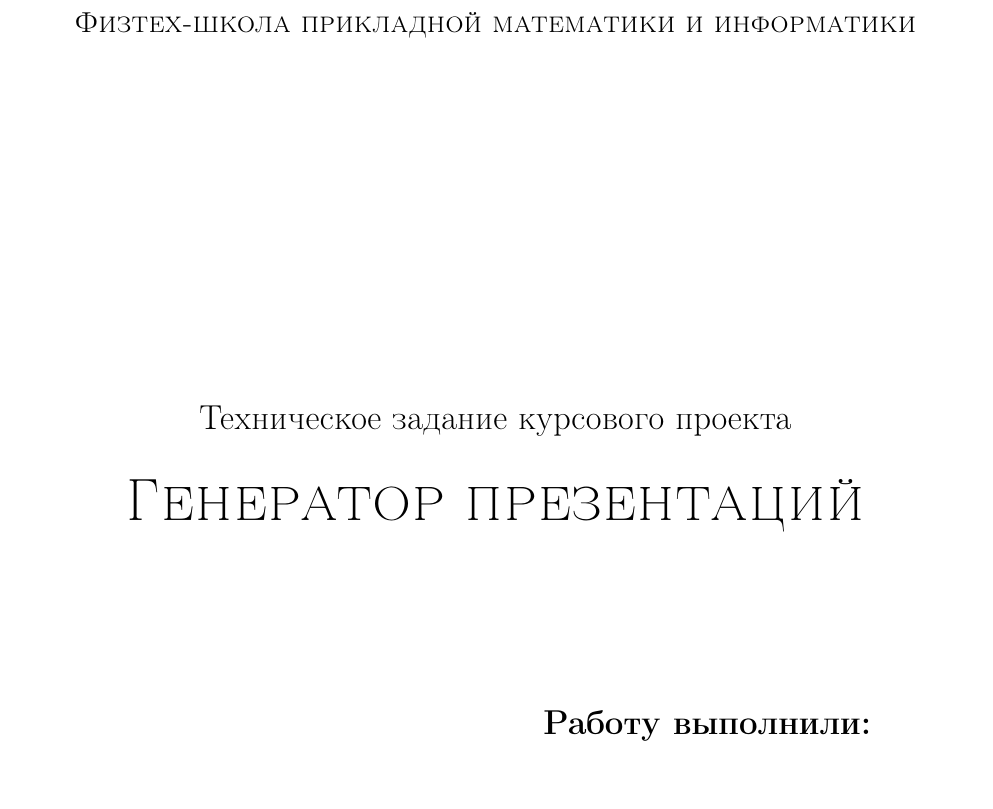
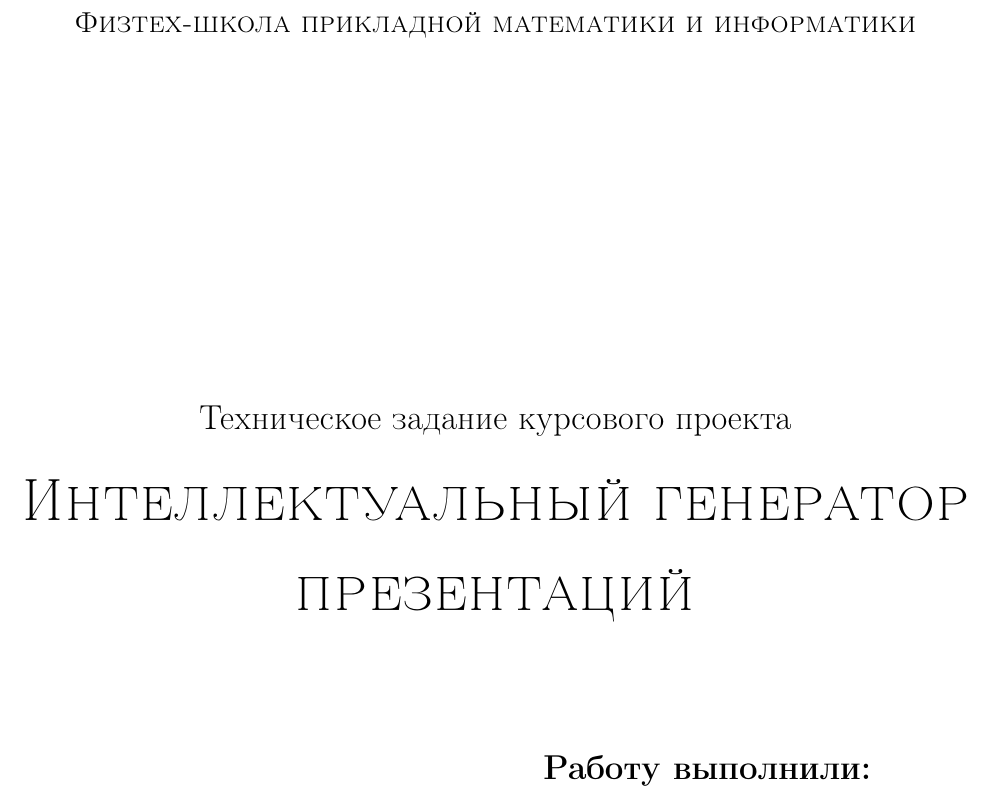
Before and after one commit to kisnikser/Intelligent-Presentation-Generator, a LaTeX document (terms_of_reference/terms_of_reference.tex): part of page 1 of 6, cut so that both start at the same text. Compiled offline with pdfLaTeX.

Commit message:
intelligent presentation generator

```diff
--- a/terms_of_reference/terms_of_reference.tex
+++ b/terms_of_reference/terms_of_reference.tex
@@ -11,7 +11,7 @@
       \textsc{Физтех-школа прикладной математики и информатики} \\[6cm]
 
       \large Техническое задание курсового проекта \\
-      \huge \textsc{Генератор презентаций} \\
+      \huge \textsc{Интеллектуальный генератор презентаций} \\
     \end{center}
 
     \vfill
```
Also changed, not shown: terms_of_reference/terms_of_reference.pdf, 3 other files.
